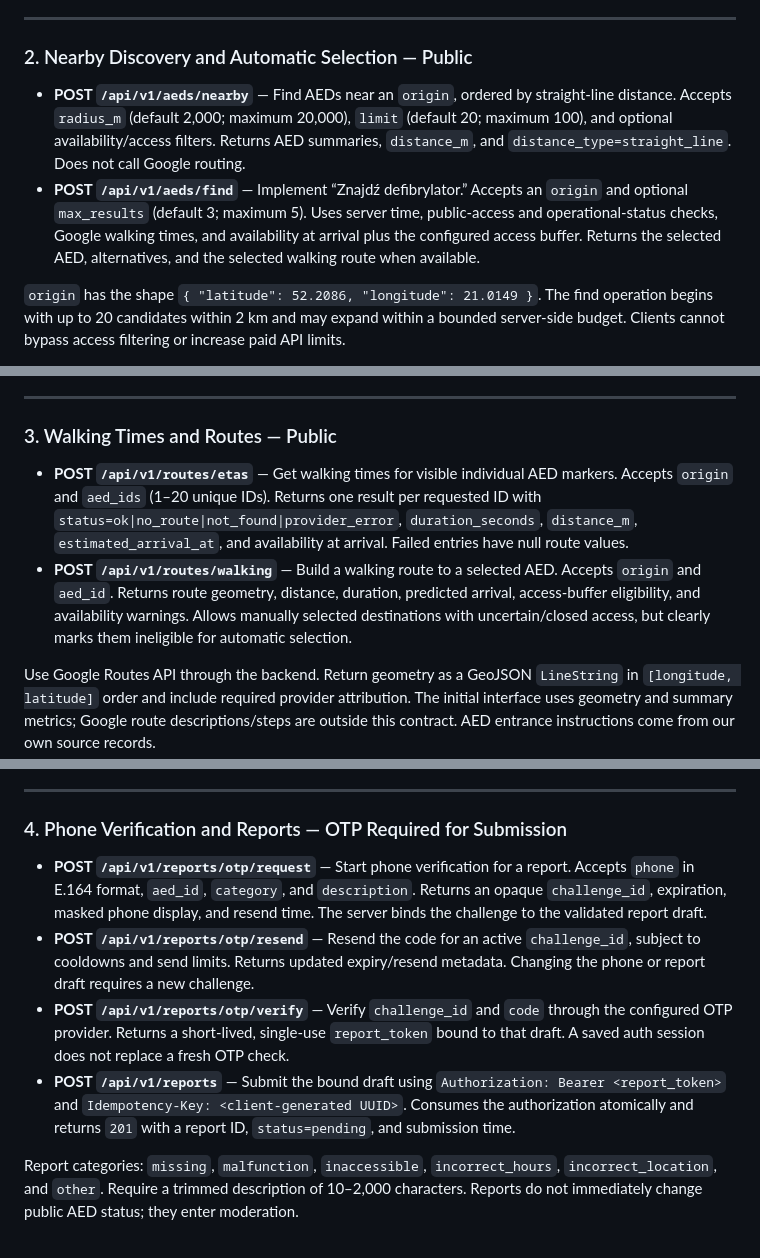
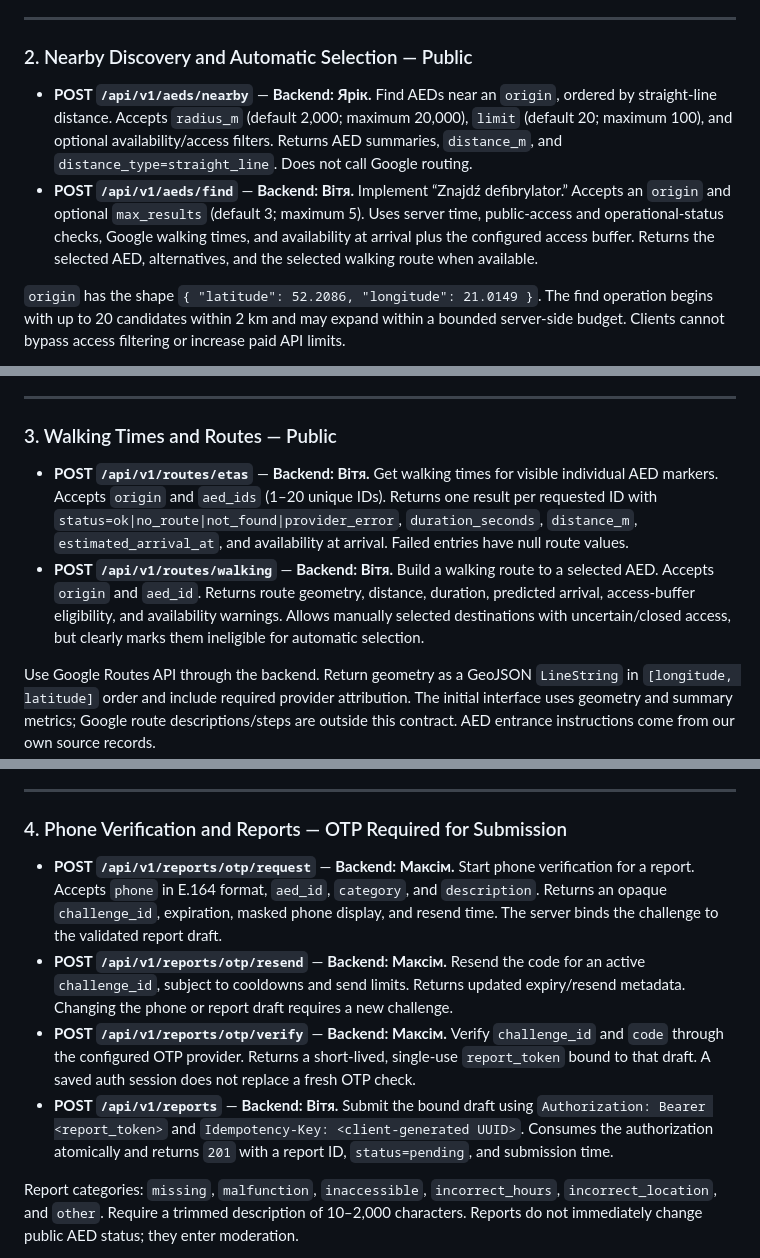
Before and after one commit to gitlassian/warsaw42, a Markdown page: ENDPOINTS.md, 3 parts joined by grey strips. GitHub-like rendering.

```diff
--- a/ENDPOINTS.md
+++ b/ENDPOINTS.md
@@ -26,8 +48,8 @@ List responses use `{ "data": [], "meta": {}, "next_cursor": null }`. Default pa
 
 ### 2. Nearby Discovery and Automatic Selection — Public
 
-- **POST `/api/v1/aeds/nearby`** — Find AEDs near an `origin`, ordered by straight-line distance. Accepts `radius_m` (default 2,000; maximum 20,000), `limit` (default 20; maximum 100), and optional availability/access filters. Returns AED summaries, `distance_m`, and `distance_type=straight_line`. Does not call Google routing.
-- **POST `/api/v1/aeds/find`** — Implement “Znajdź defibrylator.” Accepts an `origin` and optional `max_results` (default 3; maximum 5). Uses server time, public-access and operational-status checks, Google walking times, and availability at arrival plus the configured access buffer. Returns the selected AED, alternatives, and the selected walking route when available.
+- **POST `/api/v1/aeds/nearby`** — **Backend: Ярік.** Find AEDs near an `origin`, ordered by straight-line distance. Accepts `radius_m` (default 2,000; maximum 20,000), `limit` (default 20; maximum 100), and optional availability/access filters. Returns AED summaries, `distance_m`, and `distance_type=straight_line`. Does not call Google routing.
+- **POST `/api/v1/aeds/find`** — **Backend: Вітя.** Implement “Znajdź defibrylator.” Accepts an `origin` and optional `max_results` (default 3; maximum 5). Uses server time, public-access and operational-status checks, Google walking times, and availability at arrival plus the configured access buffer. Returns the selected AED, alternatives, and the selected walking route when available.
 
 `origin` has the shape `{ "latitude": 52.2086, "longitude": 21.0149 }`. The find operation begins with up to 20 candidates within 2 km and may expand within a bounded server-side budget. Clients cannot bypass access filtering or increase paid API limits.
 
@@ -39,8 +61,8 @@ Return `200` for a completed search with no eligible AED. A routing failure with
 
 ### 3. Walking Times and Routes — Public
 
-- **POST `/api/v1/routes/etas`** — Get walking times for visible individual AED markers. Accepts `origin` and `aed_ids` (1–20 unique IDs). Returns one result per requested ID with `status=ok|no_route|not_found|provider_error`, `duration_seconds`, `distance_m`, `estimated_arrival_at`, and availability at arrival. Failed entries have null route values.
-- **POST `/api/v1/routes/walking`** — Build a walking route to a selected AED. Accepts `origin` and `aed_id`. Returns route geometry, distance, duration, predicted arrival, access-buffer eligibility, and availability warnings. Allows manually selected destinations with uncertain/closed access, but clearly marks them ineligible for automatic selection.
+- **POST `/api/v1/routes/etas`** — **Backend: Вітя.** Get walking times for visible individual AED markers. Accepts `origin` and `aed_ids` (1–20 unique IDs). Returns one result per requested ID with `status=ok|no_route|not_found|provider_error`, `duration_seconds`, `distance_m`, `estimated_arrival_at`, and availability at arrival. Failed entries have null route values.
+- **POST `/api/v1/routes/walking`** — **Backend: Вітя.** Build a walking route to a selected AED. Accepts `origin` and `aed_id`. Returns route geometry, distance, duration, predicted arrival, access-buffer eligibility, and availability warnings. Allows manually selected destinations with uncertain/closed access, but clearly marks them ineligible for automatic selection.
 
 Use Google Routes API through the backend. Return geometry as a GeoJSON `LineString` in `[longitude, latitude]` order and include required provider attribution. The initial interface uses geometry and summary metrics; Google route descriptions/steps are outside this contract. AED entrance instructions come from our own source records.
 
@@ -52,10 +74,10 @@ Routing responses use `Cache-Control: no-store` and do not enter offline package
 
 ### 4. Phone Verification and Reports — OTP Required for Submission
 
-- **POST `/api/v1/reports/otp/request`** — Start phone verification for a report. Accepts `phone` in E.164 format, `aed_id`, `category`, and `description`. Returns an opaque `challenge_id`, expiration, masked phone display, and resend time. The server binds the challenge to the validated report draft.
-- **POST `/api/v1/reports/otp/resend`** — Resend the code for an active `challenge_id`, subject to cooldowns and send limits. Returns updated expiry/resend metadata. Changing the phone or report draft requires a new challenge.
-- **POST `/api/v1/reports/otp/verify`** — Verify `challenge_id` and `code` through the configured OTP provider. Returns a short-lived, single-use `report_token` bound to that draft. A saved auth session does not replace a fresh OTP check.
-- **POST `/api/v1/reports`** — Submit the bound draft using `Authorization: Bearer <report_token>` and `Idempotency-Key: <client-generated UUID>`. Consumes the authorization atomically and returns `201` with a report ID, `status=pending`, and submission time.
+- **POST `/api/v1/reports/otp/request`** — **Backend: Максім.** Start phone verification for a report. Accepts `phone` in E.164 format, `aed_id`, `category`, and `description`. Returns an opaque `challenge_id`, expiration, masked phone display, and resend time. The server binds the challenge to the validated report draft.
+- **POST `/api/v1/reports/otp/resend`** — **Backend: Максім.** Resend the code for an active `challenge_id`, subject to cooldowns and send limits. Returns updated expiry/resend metadata. Changing the phone or report draft requires a new challenge.
+- **POST `/api/v1/reports/otp/verify`** — **Backend: Максім.** Verify `challenge_id` and `code` through the configured OTP provider. Returns a short-lived, single-use `report_token` bound to that draft. A saved auth session does not replace a fresh OTP check.
+- **POST `/api/v1/reports`** — **Backend: Вітя.** Submit the bound draft using `Authorization: Bearer <report_token>` and `Idempotency-Key: <client-generated UUID>`. Consumes the authorization atomically and returns `201` with a report ID, `status=pending`, and submission time.
 
 Report categories: `missing`, `malfunction`, `inaccessible`, `incorrect_hours`, `incorrect_location`, and `other`. Require a trimmed description of 10–2,000 characters. Reports do not immediately change public AED status; they enter moderation.
 
```
Also changed, not shown: other parts of ENDPOINTS.md (+42 -20 lines).
